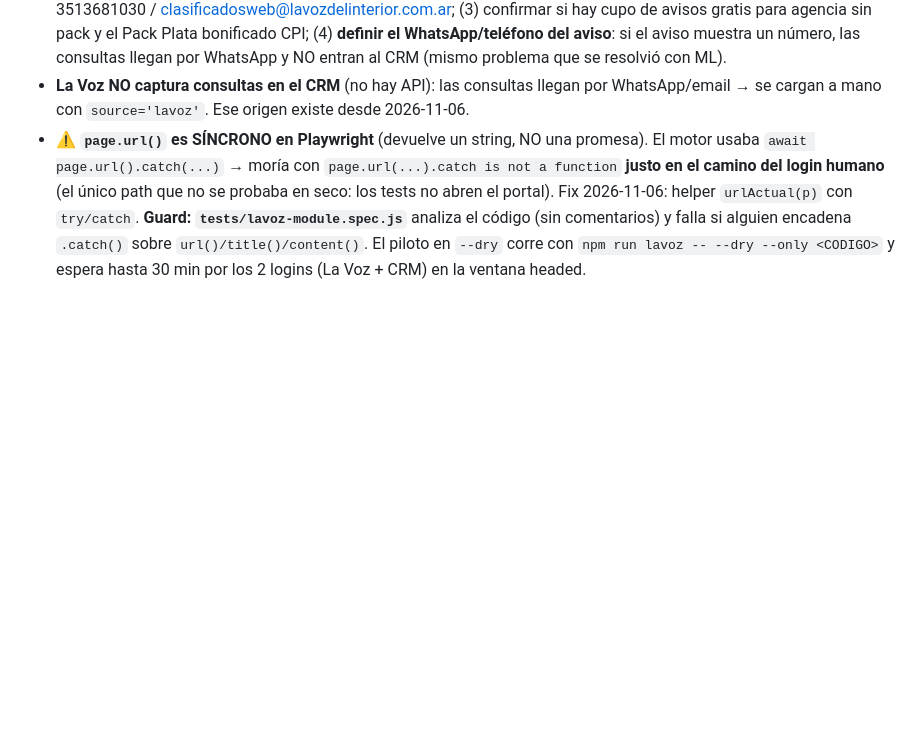
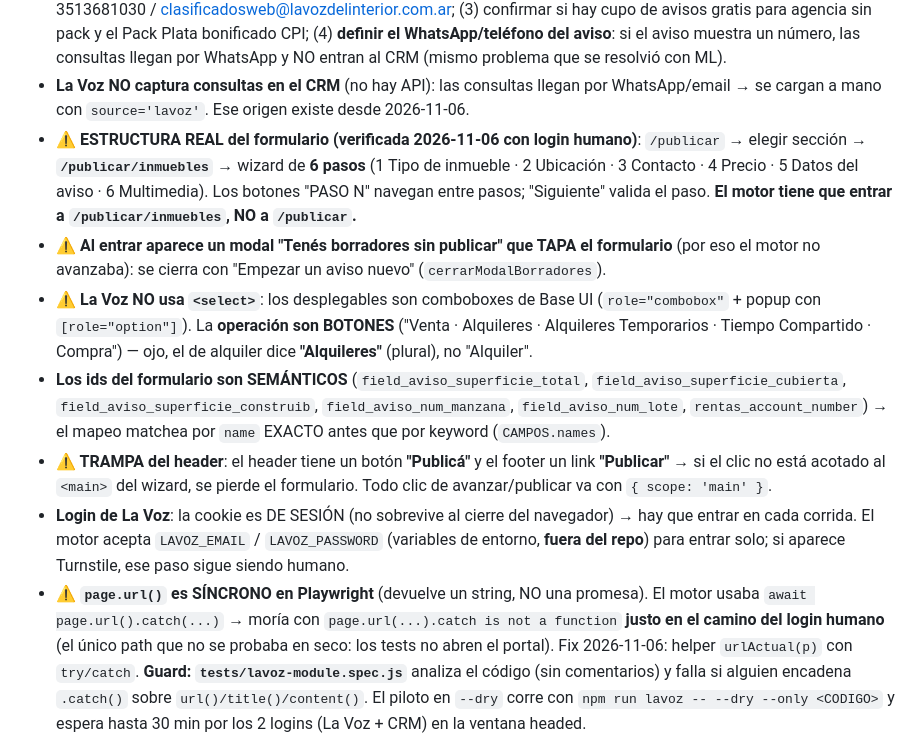
Before and after one commit to facuherrera23/BH-OFICIAL, a Markdown page: AGENTS.md, the part around the change. GitHub-like rendering; blank space fills up the shorter version.

Commit message:
lavoz: documentar la estructura real del formulario del portal

```diff
--- a/AGENTS.md
+++ b/AGENTS.md
@@ -158,6 +158,12 @@ Cada HTML tiene su meta CSP propia. Al agregar cualquier recurso externo (API, t
 - **La cola del asistente es auto-sanable**: incluye los avisos `failed` y los **re-prepara** (el mapper se re-evalúa con los datos actuales); si el aviso sigue con un bloqueo (sin operación/precio/subrubro) lo **omite con el motivo** y no lo publica a ciegas. Si el dueño completa el dato en el CRM, la próxima corrida lo publica solo.
 - **Pendientes de La Voz**: (1) login del empleador + `--discover` para el mapeo real del formulario; (2) la cuenta se dio de alta como Particular/Comercio → pedir el tipo **Inmobiliaria** (y el logo CPI del convenio, BH es CPI 1834) al 3513681030 / clasificadosweb@lavozdelinterior.com.ar; (3) confirmar si hay cupo de avisos gratis para agencia sin pack y el Pack Plata bonificado CPI; (4) **definir el WhatsApp/teléfono del aviso**: si el aviso muestra un número, las consultas llegan por WhatsApp y NO entran al CRM (mismo problema que se resolvió con ML).
 - **La Voz NO captura consultas en el CRM** (no hay API): las consultas llegan por WhatsApp/email → se cargan a mano con `source='lavoz'`. Ese origen existe desde 2026-11-06.
+- **⚠️ ESTRUCTURA REAL del formulario (verificada 2026-11-06 con login humano)**: `/publicar` → elegir sección → **`/publicar/inmuebles`** → wizard de **6 pasos** (1 Tipo de inmueble · 2 Ubicación · 3 Contacto · 4 Precio · 5 Datos del aviso · 6 Multimedia). Los botones "PASO N" navegan entre pasos; "Siguiente" valida el paso. **El motor tiene que entrar a `/publicar/inmuebles`, NO a `/publicar`.**
+- **⚠️ Al entrar aparece un modal "Tenés borradores sin publicar" que TAPA el formulario** (por eso el motor no avanzaba): se cierra con "Empezar un aviso nuevo" (`cerrarModalBorradores`).
+- **⚠️ La Voz NO usa `<select>`**: los desplegables son comboboxes de Base UI (`role="combobox"` + popup con `[role="option"]`). La **operación son BOTONES** ("Venta · Alquileres · Alquileres Temporarios · Tiempo Compartido · Compra") — ojo, el de alquiler dice **"Alquileres"** (plural), no "Alquiler".
+- **Los ids del formulario son SEMÁNTICOS** (`field_aviso_superficie_total`, `field_aviso_superficie_cubierta`, `field_aviso_superficie_construib`, `field_aviso_num_manzana`, `field_aviso_num_lote`, `rentas_account_number`) → el mapeo matchea por `name` EXACTO antes que por keyword (`CAMPOS.names`).
+- **⚠️ TRAMPA del header**: el header tiene un botón **"Publicá"** y el footer un link **"Publicar"** → si el clic no está acotado al `<main>` del wizard, se pierde el formulario. Todo clic de avanzar/publicar va con `{ scope: 'main' }`.
+- **Login de La Voz**: la cookie es DE SESIÓN (no sobrevive al cierre del navegador) → hay que entrar en cada corrida. El motor acepta `LAVOZ_EMAIL` / `LAVOZ_PASSWORD` (variables de entorno, **fuera del repo**) para entrar solo; si aparece Turnstile, ese paso sigue siendo humano.
 - **⚠️ `page.url()` es SÍNCRONO en Playwright** (devuelve un string, NO una promesa). El motor usaba `await page.url().catch(...)` → moría con `page.url(...).catch is not a function` **justo en el camino del login humano** (el único path que no se probaba en seco: los tests no abren el portal). Fix 2026-11-06: helper `urlActual(p)` con `try/catch`. **Guard: `tests/lavoz-module.spec.js`** analiza el código (sin comentarios) y falla si alguien encadena `.catch()` sobre `url()/title()/content()`. El piloto en `--dry` corre con `npm run lavoz -- --dry --only <CODIGO>` y espera hasta 30 min por los 2 logins (La Voz + CRM) en la ventana headed.
 
 ## Orígenes de lead — lista canónica (2026-11-06)
```
